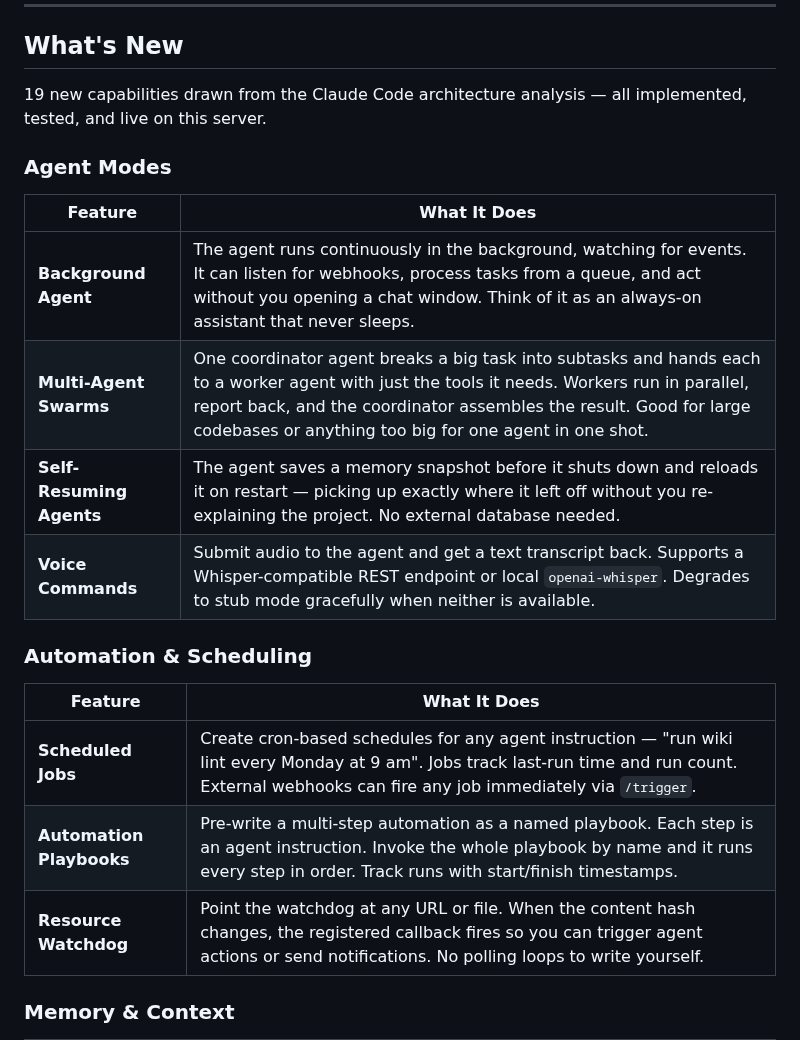
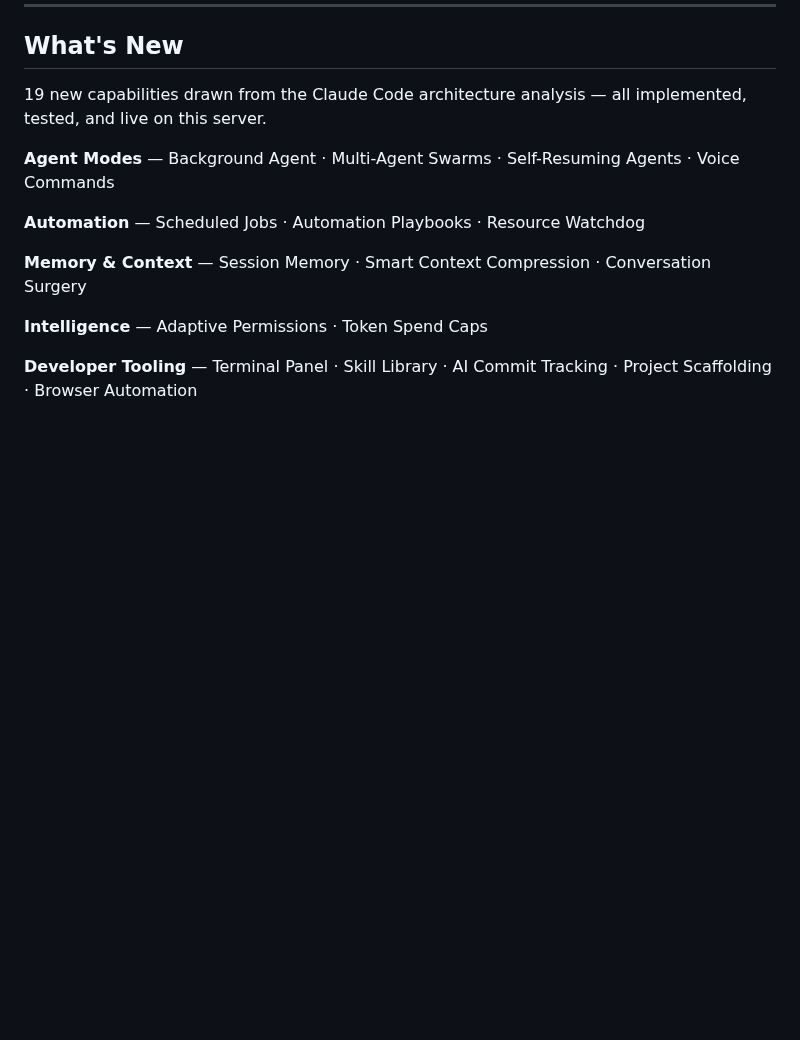
Before and after one commit to strikersam/local-llm-server, a Markdown page: README.md, the part around one of its changes. GitHub-like rendering; blank space fills up the shorter version.

Commit message:
docs: condense What's New to avoid duplicating feature tables below
https://claude.ai/code/session_015NWei8DwGGzqR33z7ksHoJ

```diff
--- a/README.md
+++ b/README.md
@@ -26,22 +26,13 @@
 
 19 new capabilities drawn from the Claude Code architecture analysis — all implemented, tested, and live on this server.
 
-### Agent Modes
+**Agent Modes** — Background Agent · Multi-Agent Swarms · Self-Resuming Agents · Voice Commands
 
-| Feature | What It Does |
-|---------|-------------|
-| **Background Agent** | The agent runs continuously in the background, watching for events. It can listen for webhooks, process tasks from a queue, and act without you opening a chat window. Think of it as an always-on assistant that never sleeps. |
-| **Multi-Agent Swarms** | One coordinator agent breaks a big task into subtasks and hands each to a worker agent with just the tools it needs. Workers run in parallel, report back, and the coordinator assembles the result. Good for large codebases or anything too big for one agent in one shot. |
-| **Self-Resuming Agents** | The agent saves a memory snapshot before it shuts down and reloads it on restart — picking up exactly where it left off without you re-explaining the project. No external database needed. |
-| **Voice Commands** | Submit audio to the agent and get a text transcript back. Supports a Whisper-compatible REST endpoint or local `openai-whisper`. Degrades to stub mode gracefully when neither is available. |
+**Automation** — Scheduled Jobs · Automation Playbooks · Resource Watchdog
 
-### Automation & Scheduling
+**Memory & Context** — Session Memory · Smart Context Compression · Conversation Surgery
 
-| Feature | What It Does |
-|---------|-------------|
-| **Scheduled Jobs** | Create cron-based schedules for any agent instruction — "run wiki lint every Monday at 9 am". Jobs track last-run time and run count. External webhooks can fire any job immediately via `/trigger`. |
-| **Automation Playbooks** | Pre-write a multi-step automation as a named playbook. Each step is an agent instruction. Invoke the whole playbook by name and it runs every step in order. Track runs with start/finish timestamps. |
-| **Resource Watchdog** | Point the watchdog at any URL or file. When the content hash changes, the registered callback fires so you can trigger agent actions or send notifications. No polling loops to write yourself. |
+**Intelligence** — Adaptive Permissions · Token Spend Caps
 
-### Memory & Context
+**Developer Tooling** — Terminal Panel · Skill Library · AI Commit Tracking · Project Scaffolding · Browser Automation
 
```
Also changed, not shown: other parts of README.md (+1 -22 lines).
